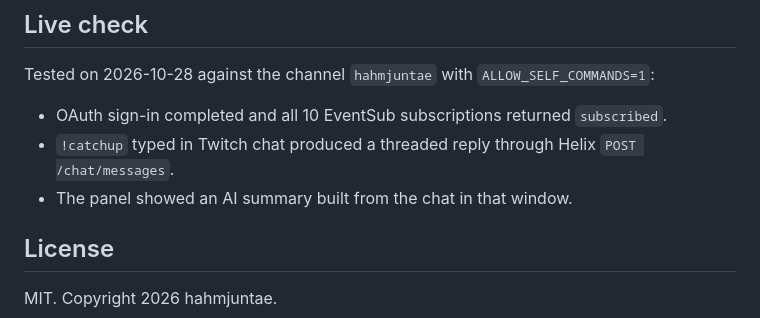
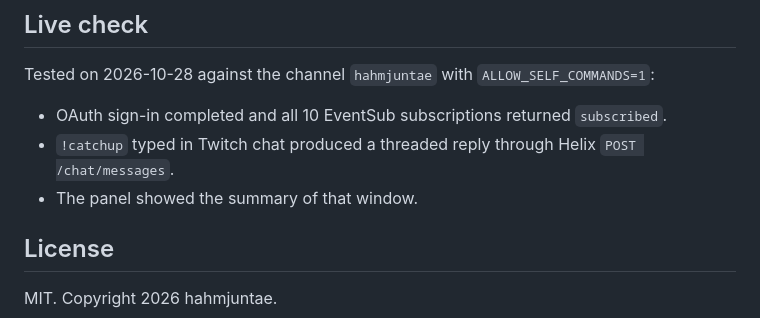
Before and after one commit to hahmjuntae/catchup-clerk, a Markdown page: README.md, the part around the change. Rendered like a GitHub page.

Commit message:
docs(readme): 실채널 점검 요약 문장을 근거 있는 표현으로 수정
Claude-Session: https://claude.ai/code/session_01PGyPJLmQRaLiswFaKTS7DK

```diff
--- a/README.md
+++ b/README.md
@@ -216,7 +216,7 @@ Tested on 2026-10-28 against the channel `hahmjuntae` with `ALLOW_SELF_COMMANDS=
 
 - OAuth sign-in completed and all 10 EventSub subscriptions returned `subscribed`.
 - `!catchup` typed in Twitch chat produced a threaded reply through Helix `POST /chat/messages`.
-- The panel showed an AI summary built from the chat in that window.
+- The panel showed the summary of that window.
 
 ## License
 
```
